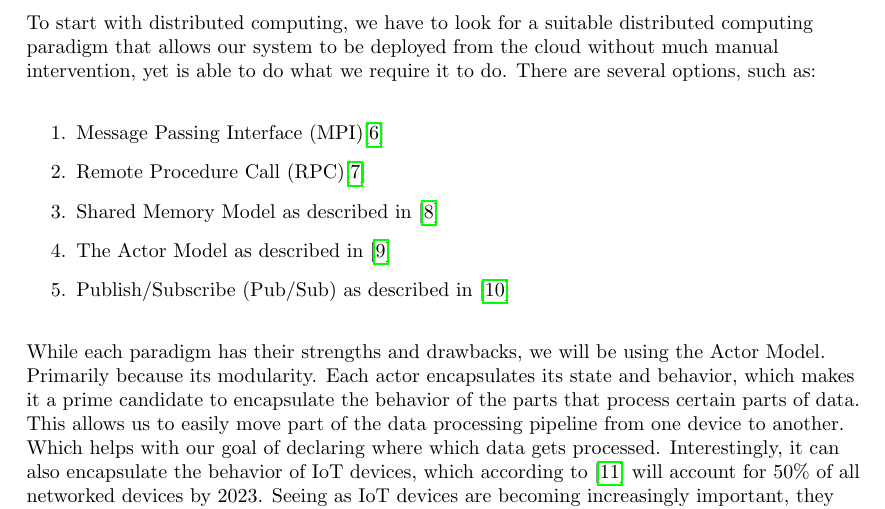
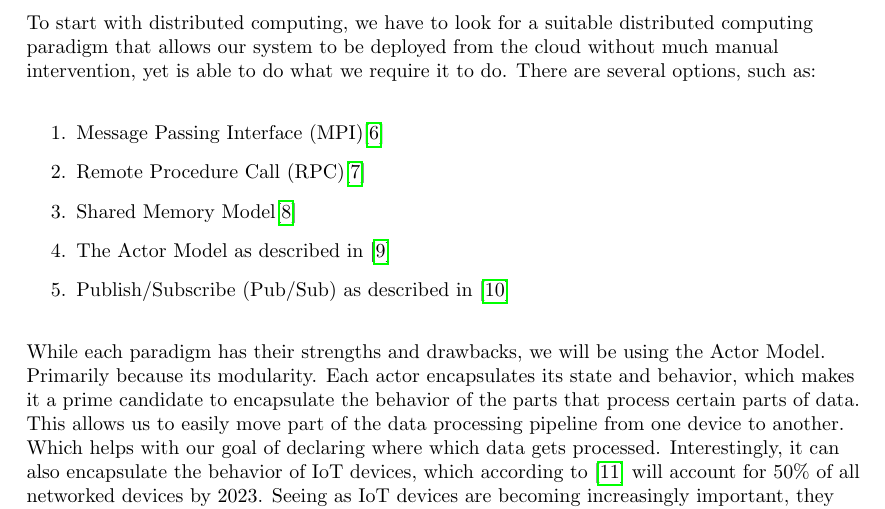
Before and after one commit to thebaconfate/bachelorproef-report, a LaTeX document (report.tex): part of page 4 of 11, cut so that both start at the same text. Compiled offline with pdfLaTeX.

Commit message:
modified citation

```diff
--- a/report.tex
+++ b/report.tex
@@ -49,7 +49,7 @@ To start with distributed computing, we have to look for a suitable distributed
 \begin{enumerate}
     \item Message Passing Interface (MPI)\cite{MPI}
     \item Remote Procedure Call (RPC)\cite{RPC}
-    \item Shared Memory Model as described in \cite{SMM}
+    \item Shared Memory Model\cite{SMM}
     \item The Actor Model as described in \cite{ActorModel}
     \item Publish/Subscribe (Pub/Sub) as described in \cite{PubSub}
 \end{enumerate}
```
Also changed, not shown: report.pdf.
